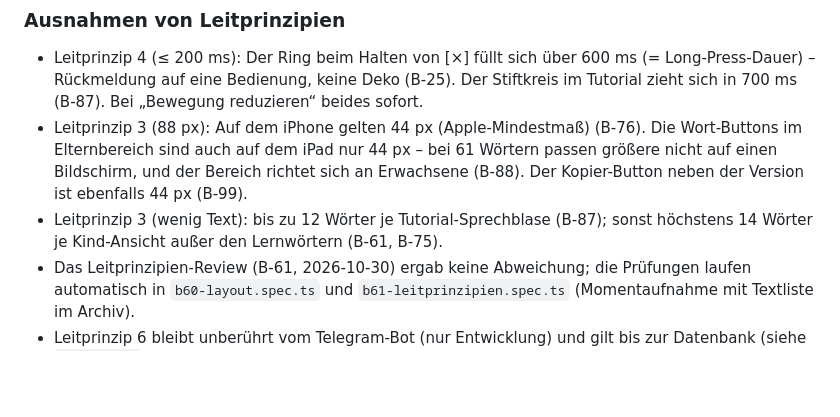
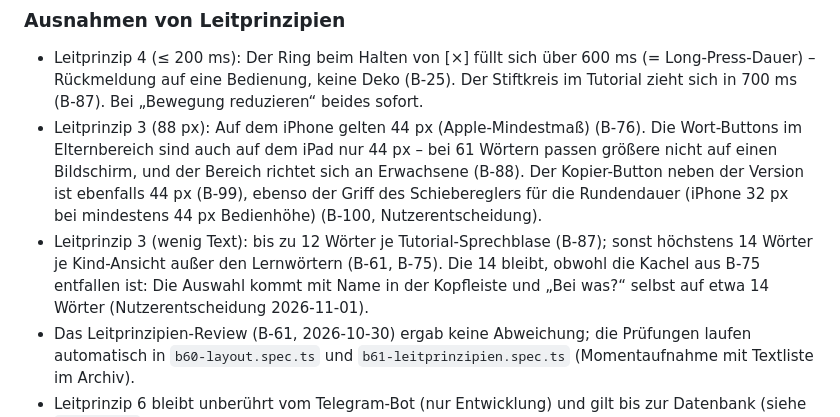
Before and after one commit to alexanderdelp/mimi_mots, a Markdown page: anforderungen.md, the part around the change. Rendered like a GitHub page; blank space fills up the shorter version.

```diff
--- a/anforderungen.md
+++ b/anforderungen.md
@@ -321,8 +321,8 @@ Nur gültige Entscheidungen, nach Thema; Begründungen nur, wo sie für die heut
 
 ### Ausnahmen von Leitprinzipien
 - Leitprinzip 4 (≤ 200 ms): Der Ring beim Halten von [×] füllt sich über 600 ms (= Long-Press-Dauer) – Rückmeldung auf eine Bedienung, keine Deko (B-25). Der Stiftkreis im Tutorial zieht sich in 700 ms (B-87). Bei „Bewegung reduzieren“ beides sofort.
-- Leitprinzip 3 (88 px): Auf dem iPhone gelten 44 px (Apple-Mindestmaß) (B-76). Die Wort-Buttons im Elternbereich sind auch auf dem iPad nur 44 px – bei 61 Wörtern passen größere nicht auf einen Bildschirm, und der Bereich richtet sich an Erwachsene (B-88). Der Kopier-Button neben der Version ist ebenfalls 44 px (B-99).
-- Leitprinzip 3 (wenig Text): bis zu 12 Wörter je Tutorial-Sprechblase (B-87); sonst höchstens 14 Wörter je Kind-Ansicht außer den Lernwörtern (B-61, B-75).
+- Leitprinzip 3 (88 px): Auf dem iPhone gelten 44 px (Apple-Mindestmaß) (B-76). Die Wort-Buttons im Elternbereich sind auch auf dem iPad nur 44 px – bei 61 Wörtern passen größere nicht auf einen Bildschirm, und der Bereich richtet sich an Erwachsene (B-88). Der Kopier-Button neben der Version ist ebenfalls 44 px (B-99), ebenso der Griff des Schiebereglers für die Rundendauer (iPhone 32 px bei mindestens 44 px Bedienhöhe) (B-100, Nutzerentscheidung).
+- Leitprinzip 3 (wenig Text): bis zu 12 Wörter je Tutorial-Sprechblase (B-87); sonst höchstens 14 Wörter je Kind-Ansicht außer den Lernwörtern (B-61, B-75). Die 14 bleibt, obwohl die Kachel aus B-75 entfallen ist: Die Auswahl kommt mit Name in der Kopfleiste und „Bei was?“ selbst auf etwa 14 Wörter (Nutzerentscheidung 2026-11-01).
 - Das Leitprinzipien-Review (B-61, 2026-10-30) ergab keine Abweichung; die Prüfungen laufen automatisch in `b60-layout.spec.ts` und `b61-leitprinzipien.spec.ts` (Momentaufnahme mit Textliste im Archiv).
 - Leitprinzip 6 bleibt unberührt vom Telegram-Bot (nur Entwicklung) und gilt bis zur Datenbank (siehe `backlog.md` → „Später“).
 
```
Also changed, not shown: backlog.md (+1 -0 lines).
